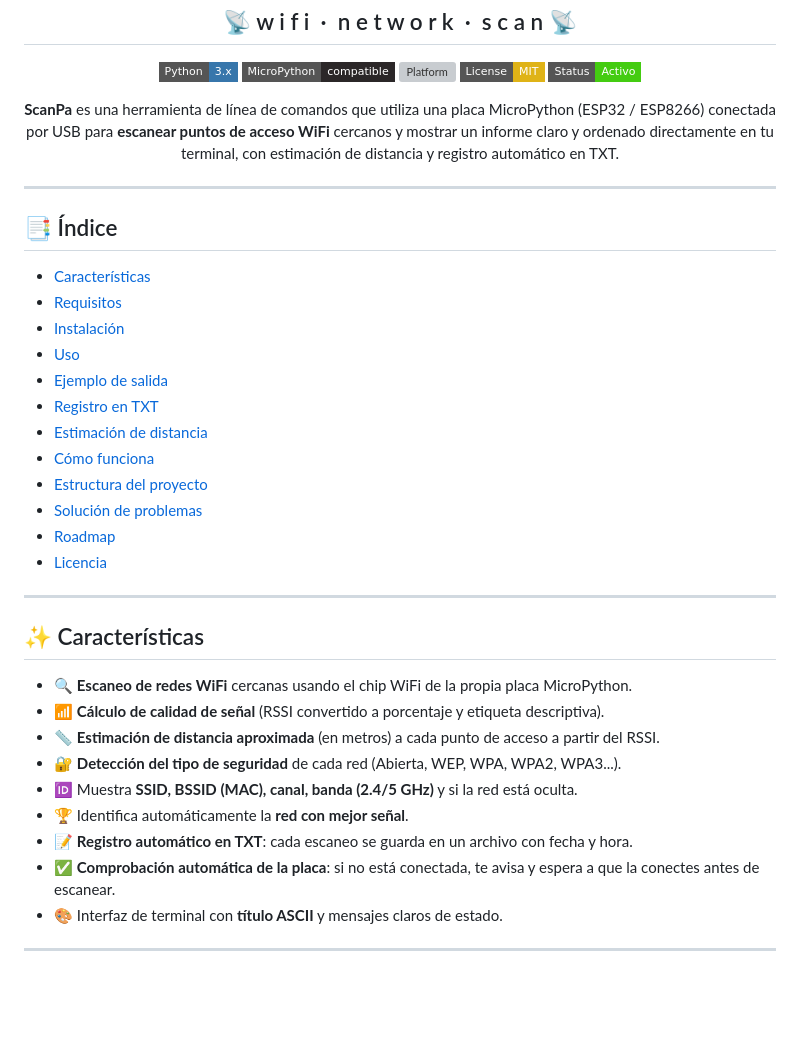
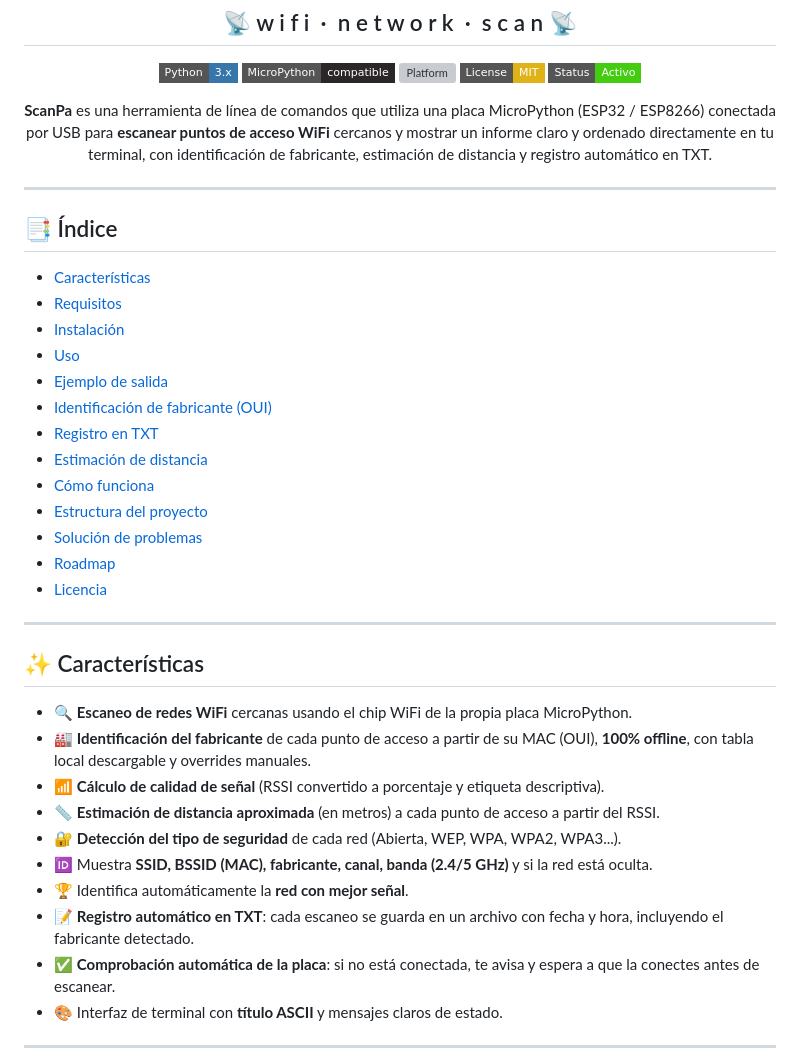
Before and after one commit to ContactAlexey/ScanPa, a Markdown page: README.md, the part around one of its changes. GitHub-like rendering; badges without logos; blank space fills up the shorter version; grey boxes are pictures that could not be loaded.

```diff
--- a/README.md
+++ b/README.md
@@ -15,7 +15,7 @@
 </div>
 
 <p align="center">
-  <b>ScanPa</b> es una herramienta de línea de comandos que utiliza una placa MicroPython (ESP32 / ESP8266) conectada por USB para <b>escanear puntos de acceso WiFi</b> cercanos y mostrar un informe claro y ordenado directamente en tu terminal, con estimación de distancia y registro automático en TXT.
+  <b>ScanPa</b> es una herramienta de línea de comandos que utiliza una placa MicroPython (ESP32 / ESP8266) conectada por USB para <b>escanear puntos de acceso WiFi</b> cercanos y mostrar un informe claro y ordenado directamente en tu terminal, con identificación de fabricante, estimación de distancia y registro automático en TXT.
 </p>
 
 ---
@@ -27,6 +27,7 @@
 - [Instalación](#-instalación)
 - [Uso](#-uso)
 - [Ejemplo de salida](#-ejemplo-de-salida)
+- [Identificación de fabricante (OUI)](#-identificación-de-fabricante-oui)
 - [Registro en TXT](#-registro-en-txt)
 - [Estimación de distancia](#-estimación-de-distancia)
 - [Cómo funciona](#-cómo-funciona)
@@ -40,12 +41,13 @@
 ## ✨ Características
 
 - 🔍 **Escaneo de redes WiFi** cercanas usando el chip WiFi de la propia placa MicroPython.
+- 🏭 **Identificación del fabricante** de cada punto de acceso a partir de su MAC (OUI), **100% offline**, con tabla local descargable y overrides manuales.
 - 📶 **Cálculo de calidad de señal** (RSSI convertido a porcentaje y etiqueta descriptiva).
 - 📏 **Estimación de distancia aproximada** (en metros) a cada punto de acceso a partir del RSSI.
 - 🔐 **Detección del tipo de seguridad** de cada red (Abierta, WEP, WPA, WPA2, WPA3...).
-- 🆔 Muestra **SSID, BSSID (MAC), canal, banda (2.4/5 GHz)** y si la red está oculta.
+- 🆔 Muestra **SSID, BSSID (MAC), fabricante, canal, banda (2.4/5 GHz)** y si la red está oculta.
 - 🏆 Identifica automáticamente la **red con mejor señal**.
-- 📝 **Registro automático en TXT**: cada escaneo se guarda en un archivo con fecha y hora.
+- 📝 **Registro automático en TXT**: cada escaneo se guarda en un archivo con fecha y hora, incluyendo el fabricante detectado.
 - ✅ **Comprobación automática de la placa**: si no está conectada, te avisa y espera a que la conectes antes de escanear.
 - 🎨 Interfaz de terminal con **título ASCII** y mensajes claros de estado.
 
```
Also changed, not shown: other parts of README.md (+49 -12 lines).
